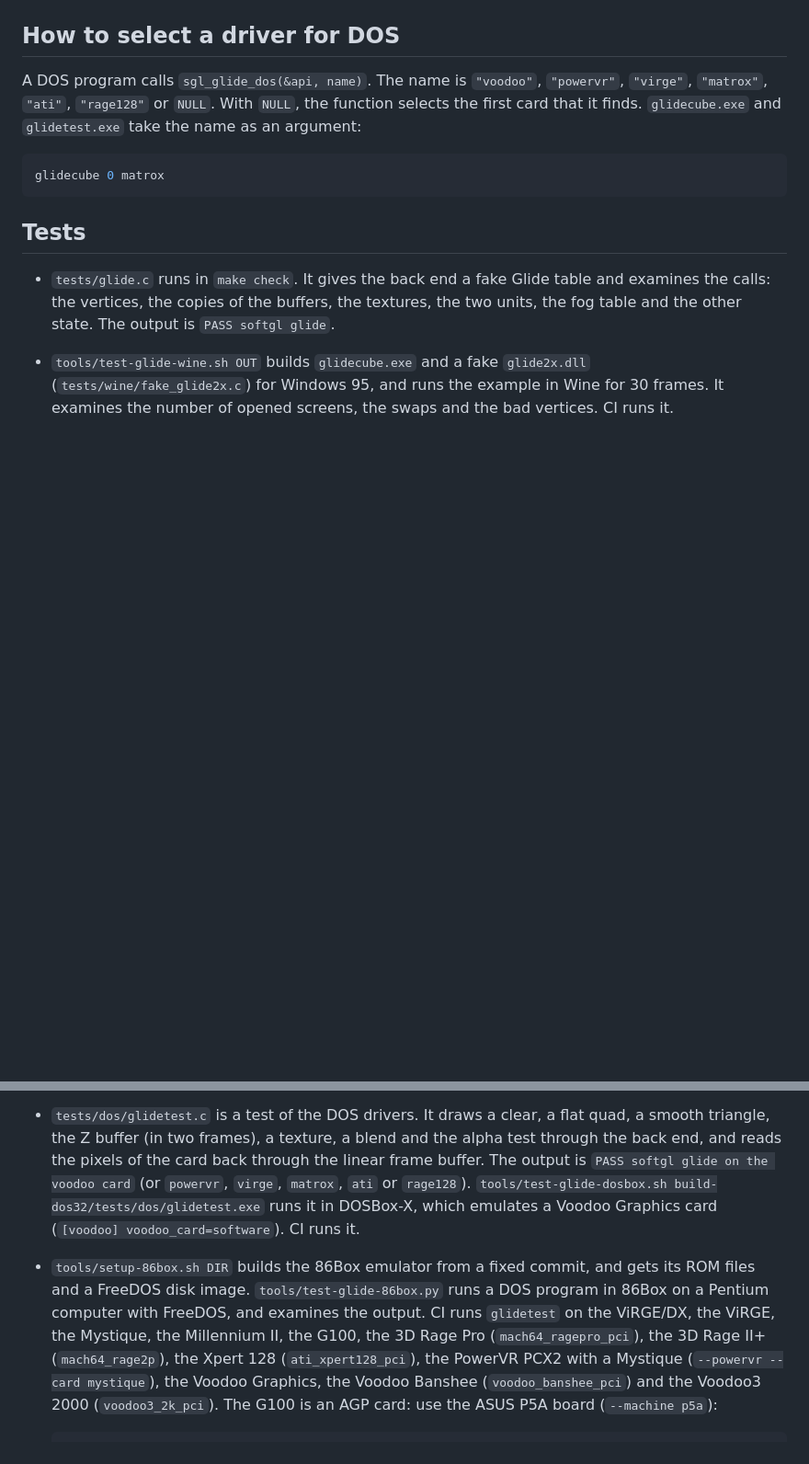
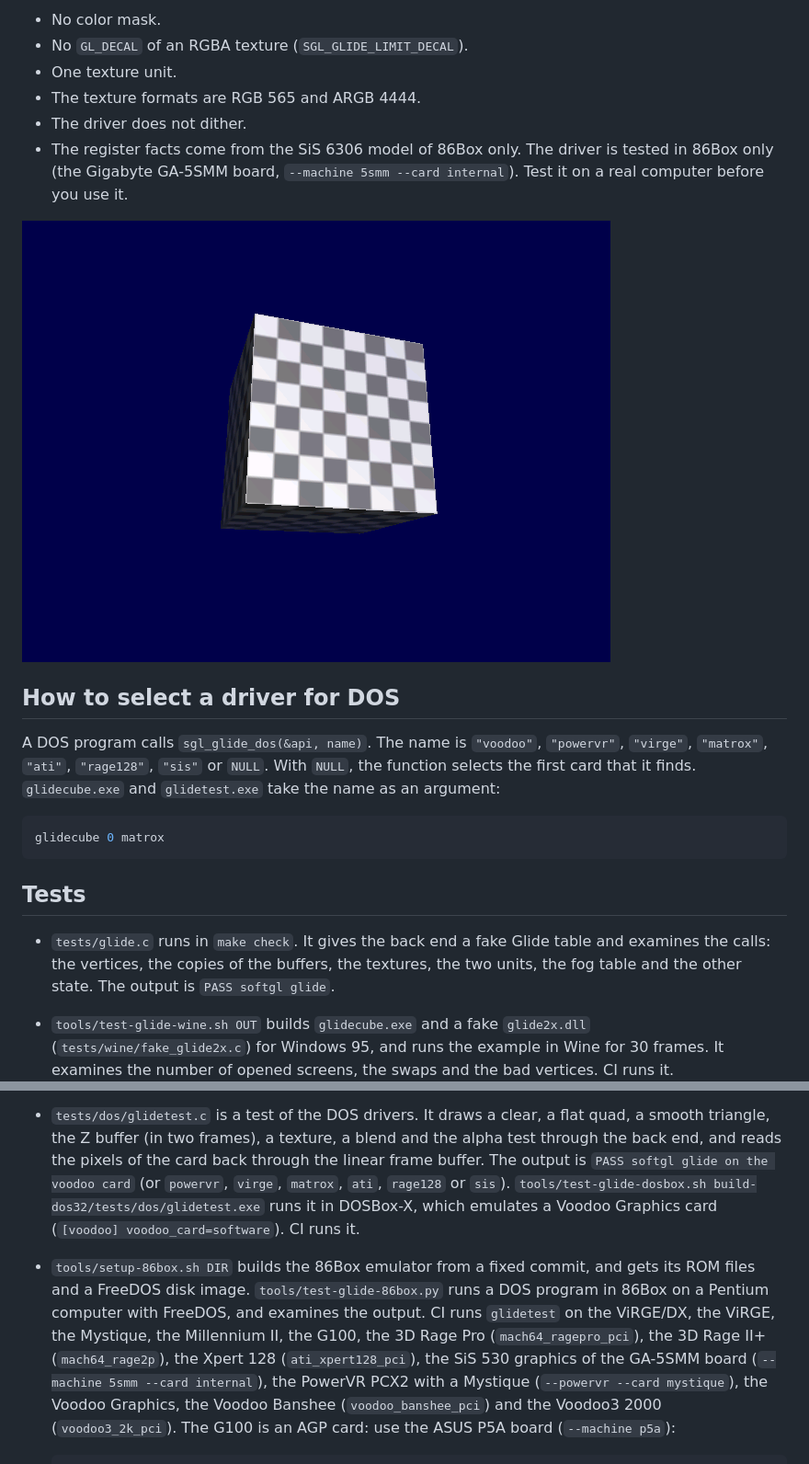
Before and after one commit to clang-retro/softgl, a Markdown page: docs/glide.md, 2 parts joined by grey strips. Shown at 92% size. Drawn GitHub-style; pictures changed too: docs/images/glidecube-sis-dos.png (added); blank space fills up the shorter version.

```diff
--- a/docs/glide.md
+++ b/docs/glide.md
@@ -460,8 +503,20 @@ limits stay:
+- No color mask.
+- No `GL_DECAL` of an RGBA texture (`SGL_GLIDE_LIMIT_DECAL`).
+- One texture unit.
+- The texture formats are RGB 565 and ARGB 4444.
+- The driver does not dither.
+- The register facts come from the SiS 6306 model of 86Box only. The
+  driver is tested in 86Box only (the Gigabyte GA-5SMM board,
+  `--machine 5smm --card internal`). Test it on a real computer before
+  you use it.
+
+![glidecube on the SiS 530 graphics of 86Box](images/glidecube-sis-dos.png)
+
 ## How to select a driver for DOS
 
 A DOS program calls `sgl_glide_dos(&api, name)`. The name is
-`"voodoo"`, `"powervr"`, `"virge"`, `"matrox"`, `"ati"`, `"rage128"` or
-`NULL`. With `NULL`, the function
+`"voodoo"`, `"powervr"`, `"virge"`, `"matrox"`, `"ati"`, `"rage128"`,
+`"sis"` or `NULL`. With `NULL`, the function
 selects the first card that it finds. `glidecube.exe` and
 `glidetest.exe` take the name as an argument:
 
@@ -485,7 +540,7 @@ glidecube 0 matrox
   texture, a blend and the alpha test through the back end, and reads the pixels of
   the card back through the linear frame buffer. The output is
   `PASS softgl glide on the voodoo card` (or `powervr`, `virge`,
-  `matrox`, `ati` or `rage128`).
+  `matrox`, `ati`, `rage128` or `sis`).
   `tools/test-glide-dosbox.sh build-dos32/tests/dos/glidetest.exe` runs
   it in DOSBox-X, which emulates a Voodoo Graphics card
   (`[voodoo] voodoo_card=software`). CI runs it.
@@ -495,7 +550,8 @@ glidecube 0 matrox
   computer with FreeDOS, and examines the output. CI runs `glidetest`
   on the ViRGE/DX, the ViRGE, the Mystique, the Millennium II, the
   G100, the 3D Rage Pro (`mach64_ragepro_pci`), the 3D Rage II+
-  (`mach64_rage2p`), the Xpert 128 (`ati_xpert128_pci`), the PowerVR PCX2 with a Mystique (`--powervr
+  (`mach64_rage2p`), the Xpert 128 (`ati_xpert128_pci`), the SiS 530 graphics of the
+  GA-5SMM board (`--machine 5smm --card internal`), the PowerVR PCX2 with a Mystique (`--powervr
   --card mystique`), the Voodoo Graphics, the Voodoo Banshee
   (`voodoo_banshee_pci`) and the Voodoo3 2000 (`voodoo3_2k_pci`). The G100 is an AGP card:
   use the ASUS P5A board (`--machine p5a`):
```
Also changed, not shown: other parts of docs/glide.md (+45 -2 lines), README.md (+1 -1 lines), 7 other files.
